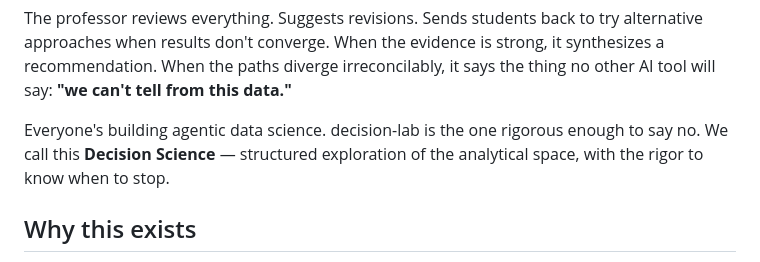
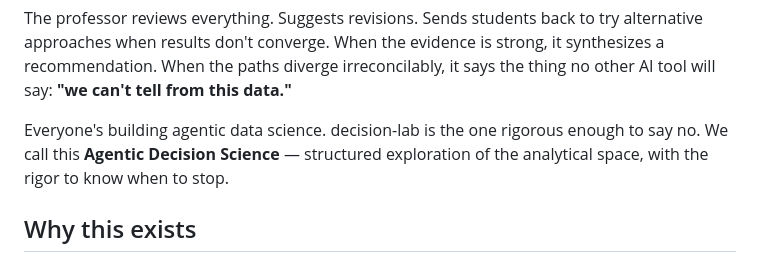
Before and after one commit to pymc-labs/decision-lab, a Markdown page: README.md, the part around the change. Rendered like a GitHub page.

Commit message:
Fix: use "Agentic Decision Science" as the coined term
Per PR feedback — the full phrase is what we're coining,
not just "Decision Science."

Co-Authored-By: Claude Opus 4.6 <noreply@anthropic.com>

```diff
--- a/README.md
+++ b/README.md
@@ -14,7 +14,7 @@ decision-lab works like a research group. A **professor** agent designs the rese
 
 The professor reviews everything. Suggests revisions. Sends students back to try alternative approaches when results don't converge. When the evidence is strong, it synthesizes a recommendation. When the paths diverge irreconcilably, it says the thing no other AI tool will say: **"we can't tell from this data."**
 
-Everyone's building agentic data science. decision-lab is the one rigorous enough to say no. We call this **Decision Science** — structured exploration of the analytical space, with the rigor to know when to stop.
+Everyone's building agentic data science. decision-lab is the one rigorous enough to say no. We call this **Agentic Decision Science** — structured exploration of the analytical space, with the rigor to know when to stop.
 
 ## Why this exists
 
```
